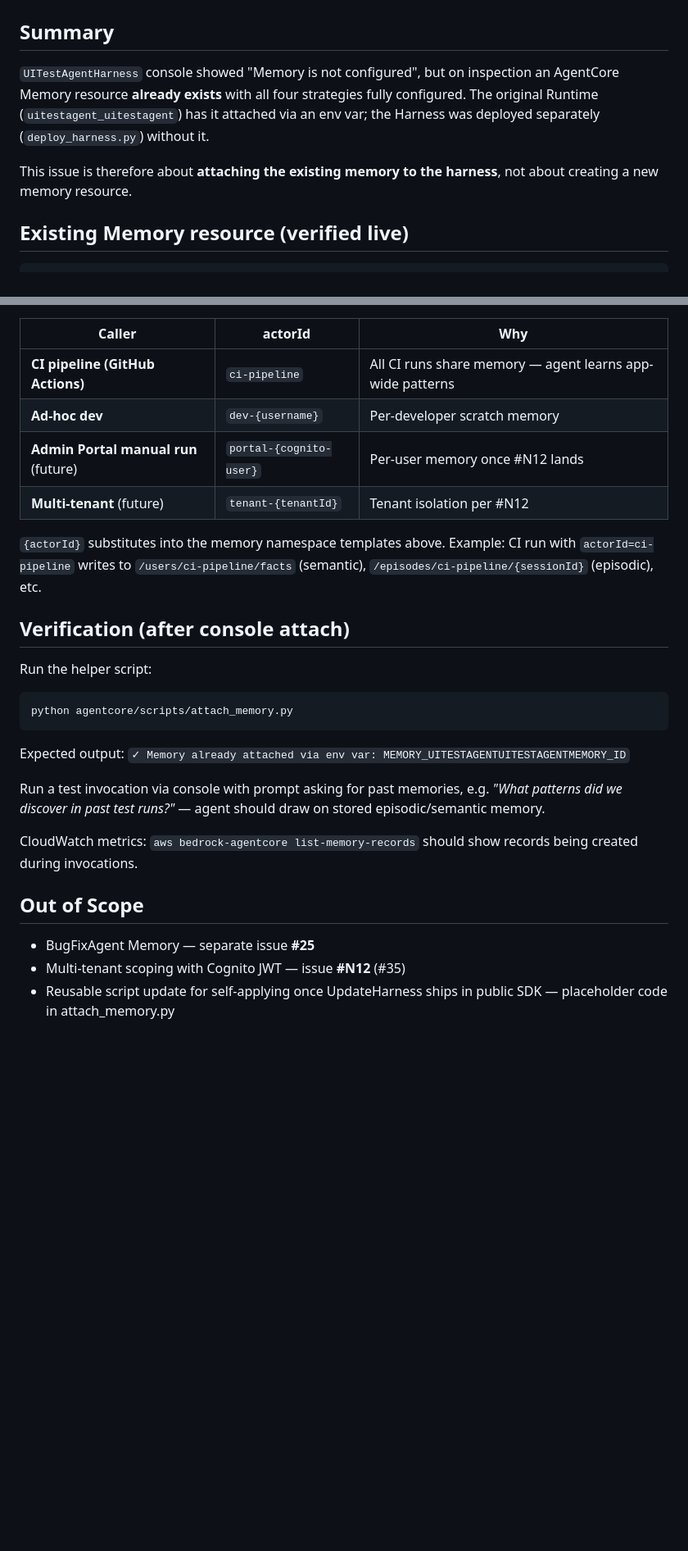
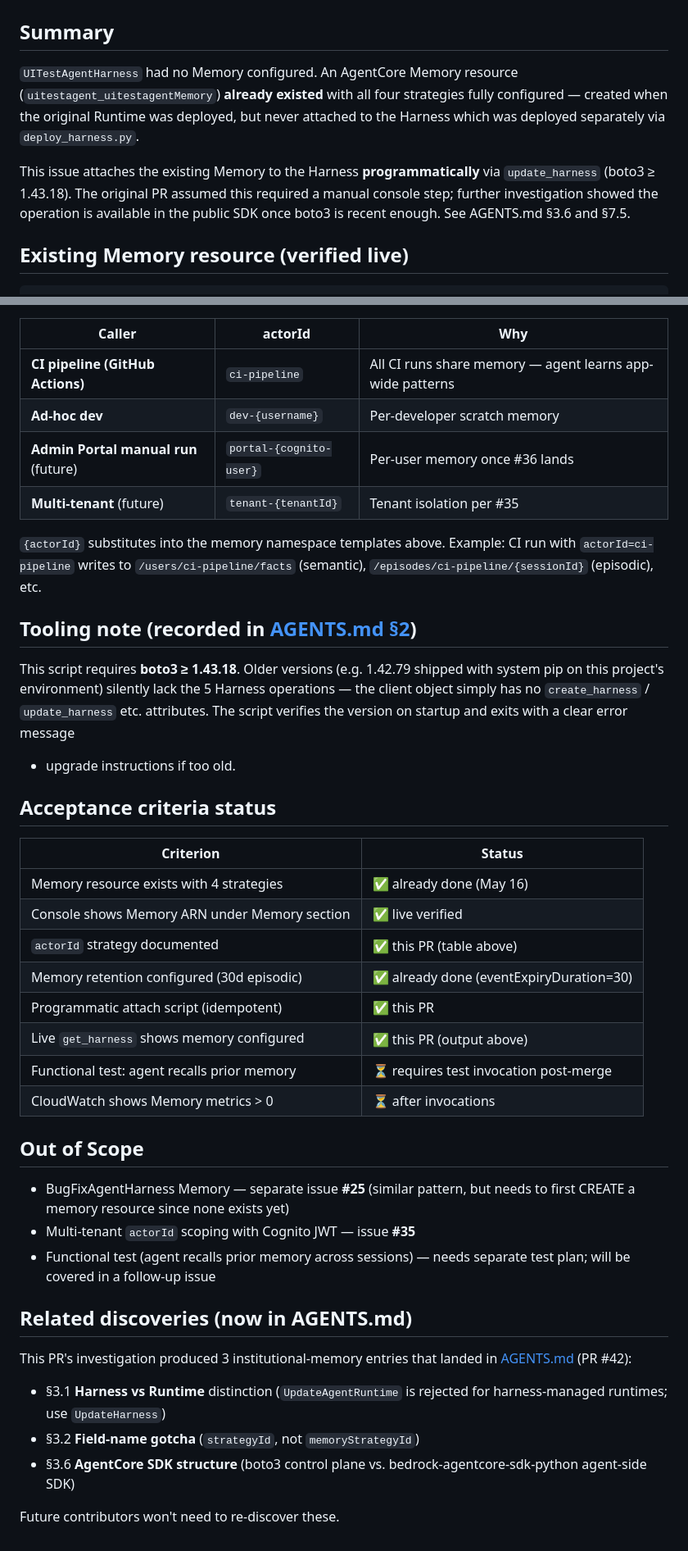
Before and after one commit to timwukp/Harness-agentic-AI-agent-best-practices-and-use-case, a Markdown page: agentcore/scripts/VERIFICATION_issue_24.md, 2 parts joined by grey strips. Shown at 82% size. Rendered like a GitHub page; blank space fills up the shorter version.

````diff
--- a/agentcore/scripts/VERIFICATION_issue_24.md
+++ b/agentcore/scripts/VERIFICATION_issue_24.md
@@ -2,14 +2,16 @@
 
 ## Summary
 
-`UITestAgentHarness` console showed "Memory is not configured", but on
-inspection an AgentCore Memory resource **already exists** with all four
-strategies fully configured. The original Runtime (`uitestagent_uitestagent`)
-has it attached via an env var; the Harness was deployed separately
-(`deploy_harness.py`) without it.
+`UITestAgentHarness` had no Memory configured. An AgentCore Memory resource
+(`uitestagent_uitestagentMemory`) **already existed** with all four strategies
+fully configured — created when the original Runtime was deployed, but never
+attached to the Harness which was deployed separately via `deploy_harness.py`.
 
-This issue is therefore about **attaching the existing memory to the harness**,
-not about creating a new memory resource.
+This issue attaches the existing Memory to the Harness **programmatically**
+via `update_harness` (boto3 ≥ 1.43.18). The original PR assumed this required
+a manual console step; further investigation showed the operation is
+available in the public SDK once boto3 is recent enough. See AGENTS.md §3.6
+and §7.5.
 
 ## Existing Memory resource (verified live)
 
@@ -74,32 +110,53 @@ When invoking the harness, pass `actorId` per call to scope memory namespaces:
 |---|---|---|
 | **CI pipeline (GitHub Actions)** | `ci-pipeline` | All CI runs share memory — agent learns app-wide patterns |
 | **Ad-hoc dev** | `dev-{username}` | Per-developer scratch memory |
-| **Admin Portal manual run** (future) | `portal-{cognito-user}` | Per-user memory once #N12 lands |
-| **Multi-tenant** (future) | `tenant-{tenantId}` | Tenant isolation per #N12 |
+| **Admin Portal manual run** (future) | `portal-{cognito-user}` | Per-user memory once #36 lands |
+| **Multi-tenant** (future) | `tenant-{tenantId}` | Tenant isolation per #35 |
 
 `{actorId}` substitutes into the memory namespace templates above.
 Example: CI run with `actorId=ci-pipeline` writes to
 `/users/ci-pipeline/facts` (semantic), `/episodes/ci-pipeline/{sessionId}`
 (episodic), etc.
 
-## Verification (after console attach)
+## Tooling note (recorded in [AGENTS.md §2](../../AGENTS.md#2-tooling-versions-that-matter))
 
-Run the helper script:
-```
-python agentcore/scripts/attach_memory.py
-```
-Expected output: `✓ Memory already attached via env var: MEMORY_UITESTAGENTUITESTAGENTMEMORY_ID`
+This script requires **boto3 ≥ 1.43.18**. Older versions (e.g. 1.42.79
+shipped with system pip on this project's environment) silently lack
+the 5 Harness operations — the client object simply has no
+`create_harness` / `update_harness` etc. attributes. The script
+verifies the version on startup and exits with a clear error message
++ upgrade instructions if too old.
 
-Run a test invocation via console with prompt asking for past memories,
-e.g. *"What patterns did we discover in past test runs?"* — agent should
-draw on stored episodic/semantic memory.
+## Acceptance criteria status
 
-CloudWatch metrics: `aws bedrock-agentcore list-memory-records` should show
-records being created during invocations.
+| Criterion | Status |
+|---|---|
+| Memory resource exists with 4 strategies | ✅ already done (May 16) |
+| Console shows Memory ARN under Memory section | ✅ live verified |
+| `actorId` strategy documented | ✅ this PR (table above) |
+| Memory retention configured (30d episodic) | ✅ already done (eventExpiryDuration=30) |
+| Programmatic attach script (idempotent) | ✅ this PR |
+| Live `get_harness` shows memory configured | ✅ this PR (output above) |
+| Functional test: agent recalls prior memory | ⏳ requires test invocation post-merge |
+| CloudWatch shows Memory metrics > 0 | ⏳ after invocations |
 
 ## Out of Scope
 
-- BugFixAgent Memory — separate issue **#25**
-- Multi-tenant scoping with Cognito JWT — issue **#N12** (#35)
-- Reusable script update for self-applying once UpdateHarness ships in
-  public SDK — placeholder code in attach_memory.py
+- BugFixAgentHarness Memory — separate issue **#25** (similar pattern,
+  but needs to first CREATE a memory resource since none exists yet)
+- Multi-tenant `actorId` scoping with Cognito JWT — issue **#35**
+- Functional test (agent recalls prior memory across sessions) — needs
+  separate test plan; will be covered in a follow-up issue
+
+## Related discoveries (now in AGENTS.md)
+
+This PR's investigation produced 3 institutional-memory entries that
+landed in [AGENTS.md](../../AGENTS.md) (PR #42):
+
+- §3.1 **Harness vs Runtime** distinction (`UpdateAgentRuntime` is
+  rejected for harness-managed runtimes; use `UpdateHarness`)
+- §3.2 **Field-name gotcha** (`strategyId`, not `memoryStrategyId`)
+- §3.6 **AgentCore SDK structure** (boto3 control plane vs.
+  bedrock-agentcore-sdk-python agent-side SDK)
+
+Future contributors won't need to re-discover these.
````
Also changed, not shown: other parts of agentcore/scripts/VERIFICATION_issue_24.md (+73 -39 lines).
